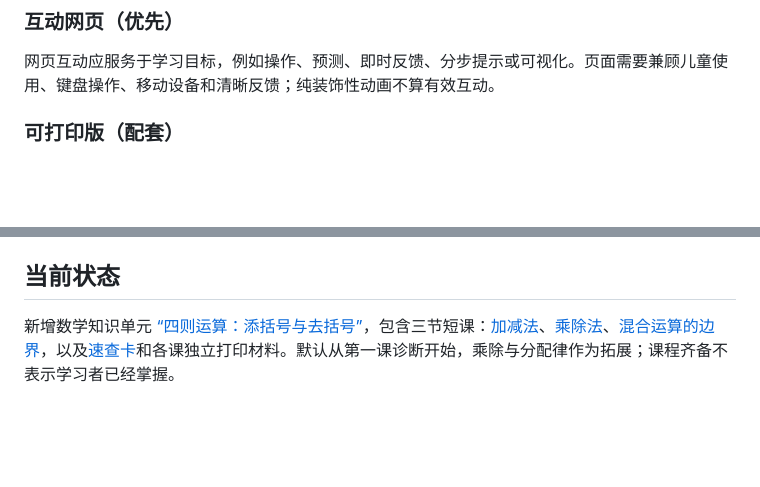
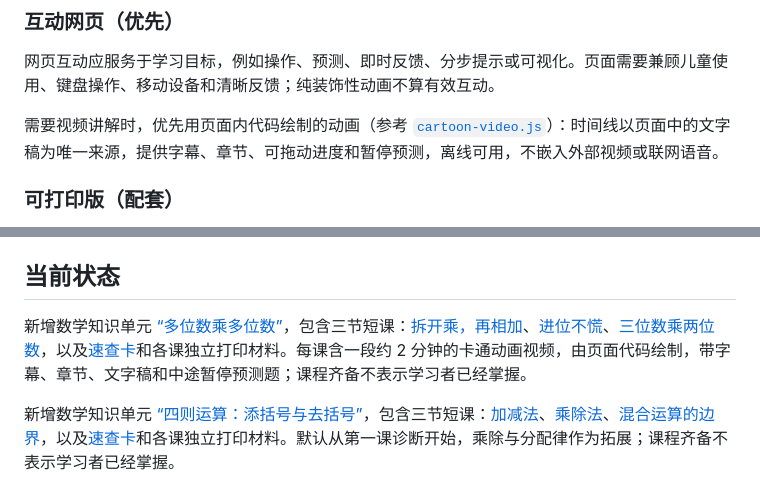
Before and after one commit to lovvvve/knowtrail, a Markdown page: README.md, 2 parts joined by grey strips. Rendered like a GitHub page; blank space fills up the shorter version.

Commit message:
📝 docs: README 记录多位数乘法单元与页面内动画视频约定

```diff
--- a/README.md
+++ b/README.md
@@ -78,6 +78,8 @@
 
 网页互动应服务于学习目标，例如操作、预测、即时反馈、分步提示或可视化。页面需要兼顾儿童使用、键盘操作、移动设备和清晰反馈；纯装饰性动画不算有效互动。
 
+需要视频讲解时，优先用页面内代码绘制的动画（参考 [`cartoon-video.js`](./content/math/multi-digit-multiplication/assets/cartoon-video.js)）：时间线以页面中的文字稿为唯一来源，提供字幕、章节、可拖动进度和暂停预测，离线可用，不嵌入外部视频或联网语音。
+
 ### 可打印版（配套）
 
 打印版应在离线和纸笔环境中独立完成学习闭环。网页中的关键互动需要转换成等价的观察、绘制、排序、填写、实验记录或讨论任务，而不是简单截图网页。
@@ -122,6 +124,8 @@ skills-lock.json           # 第三方 Skills 的来源与内容锁定
 
 ## 当前状态
 
+新增数学知识单元 [“多位数乘多位数”](./content/math/multi-digit-multiplication/unit.md)，包含三节短课：[拆开乘，再相加](./content/math/multi-digit-multiplication/lessons/0001-two-digit-no-carry.html)、[进位不慌](./content/math/multi-digit-multiplication/lessons/0002-two-digit-with-carry.html)、[三位数乘两位数](./content/math/multi-digit-multiplication/lessons/0003-three-digit-by-two-digit.html)，以及[速查卡](./content/math/multi-digit-multiplication/reference/multiplication-quick-reference.html)和各课独立打印材料。每课含一段约 2 分钟的卡通动画视频，由页面代码绘制，带字幕、章节、文字稿和中途暂停预测题；课程齐备不表示学习者已经掌握。
+
 新增数学知识单元 [“四则运算：添括号与去括号”](./content/math/arithmetic-parentheses/unit.md)，包含三节短课：[加减法](./content/math/arithmetic-parentheses/lessons/0001-addition-and-subtraction.html)、[乘除法](./content/math/arithmetic-parentheses/lessons/0002-multiplication-and-division.html)、[混合运算的边界](./content/math/arithmetic-parentheses/lessons/0003-mixed-operations.html)，以及[速查卡](./content/math/arithmetic-parentheses/reference/parentheses-quick-reference.html)和各课独立打印材料。默认从第一课诊断开始，乘除与分配律作为拓展；课程齐备不表示学习者已经掌握。
 
 仓库已完成初始化，并建立首个数学知识单元 [“幂与科学记数法”](./content/math/powers-and-scientific-notation/unit.md)。该单元的课程已全部编写完成：四节教学课（[第一课“重复乘法的秘密缩写”](./content/math/powers-and-scientific-notation/lessons/0001-repeated-multiplication-to-powers.html)、[第二课“10 的幂与零”](./content/math/powers-and-scientific-notation/lessons/0002-powers-of-ten-and-zeros.html)、[第三课“移动小数点表示大数”](./content/math/powers-and-scientific-notation/lessons/0003-split-big-numbers-with-ten-powers.html)、[第四课“大数的科学记数法”](./content/math/powers-and-scientific-notation/lessons/0004-scientific-notation-for-big-numbers.html)），以及收官的 [第五课“宇宙数字总复习”](./content/math/powers-and-scientific-notation/lessons/0005-cosmic-numbers-unit-review.html)、[单元术语速查卡](./content/math/powers-and-scientific-notation/reference/0005-unit-glossary-and-map.html)和[可打印掌握检查卷](./content/math/powers-and-scientific-notation/printable/0005-unit-mastery-check.html)。课程文件可以预先准备，但学习路径仍需依据学习者的实际表现推进。
```
